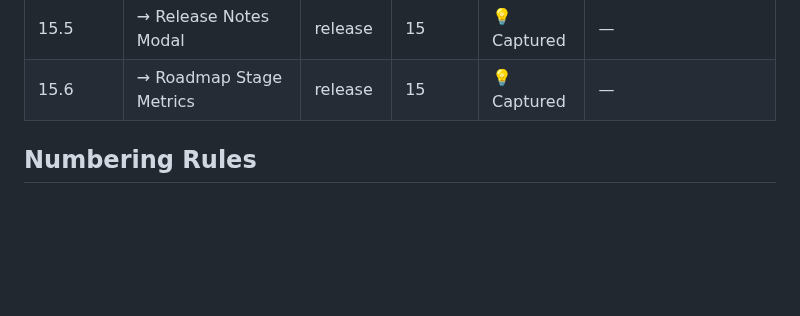
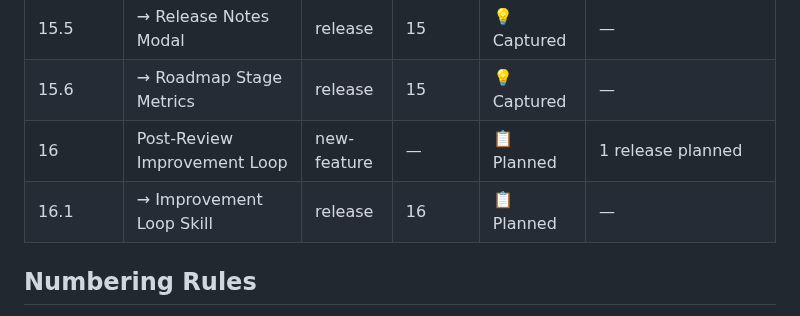
Before and after one commit to shagun008/spendly, a Markdown page: .claude/features/registry.md, the part around the change. Drawn GitHub-style; blank space fills up the shorter version.

Commit message:
plan: re-apply feature 16 registry entry

```diff
--- a/.claude/features/registry.md
+++ b/.claude/features/registry.md
@@ -58,6 +58,8 @@ Release sub-rows (indented with →) show individual release status.
 | 15.4 | → Release-Level Type Classification | release | 15 | ✅ Shipped | 15.4-release-type-classification.md |
 | 15.5 | → Release Notes Modal | release | 15 | 💡 Captured | — |
 | 15.6 | → Roadmap Stage Metrics | release | 15 | 💡 Captured | — |
+| 16 | Post-Review Improvement Loop | new-feature | — | 📋 Planned | 1 release planned |
+| 16.1 | → Improvement Loop Skill | release | 16 | 📋 Planned | — |
 
 ## Numbering Rules
 
```
